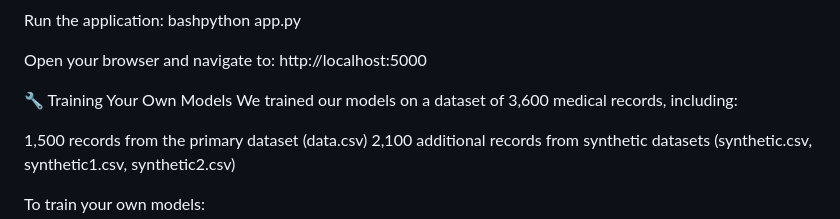
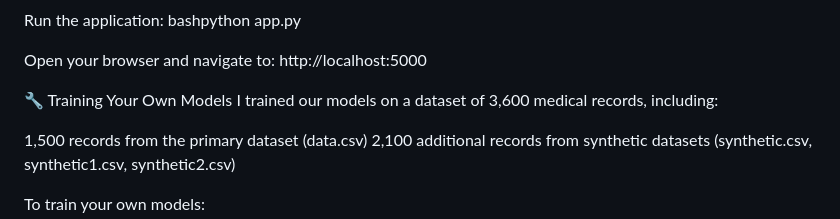
Before and after one commit to Hakeem-404/Virtual-Healthcare-Assistant, a Markdown page: README.md, the part around the change. Drawn GitHub-style.

```diff
--- a/README.md
+++ b/README.md
@@ -67,7 +67,7 @@ http://localhost:5000
 
 
 🔧 Training Your Own Models
-We trained our models on a dataset of 3,600 medical records, including:
+I trained our models on a dataset of 3,600 medical records, including:
 
 1,500 records from the primary dataset (data.csv)
 2,100 additional records from synthetic datasets (synthetic.csv, synthetic1.csv, synthetic2.csv)
```
